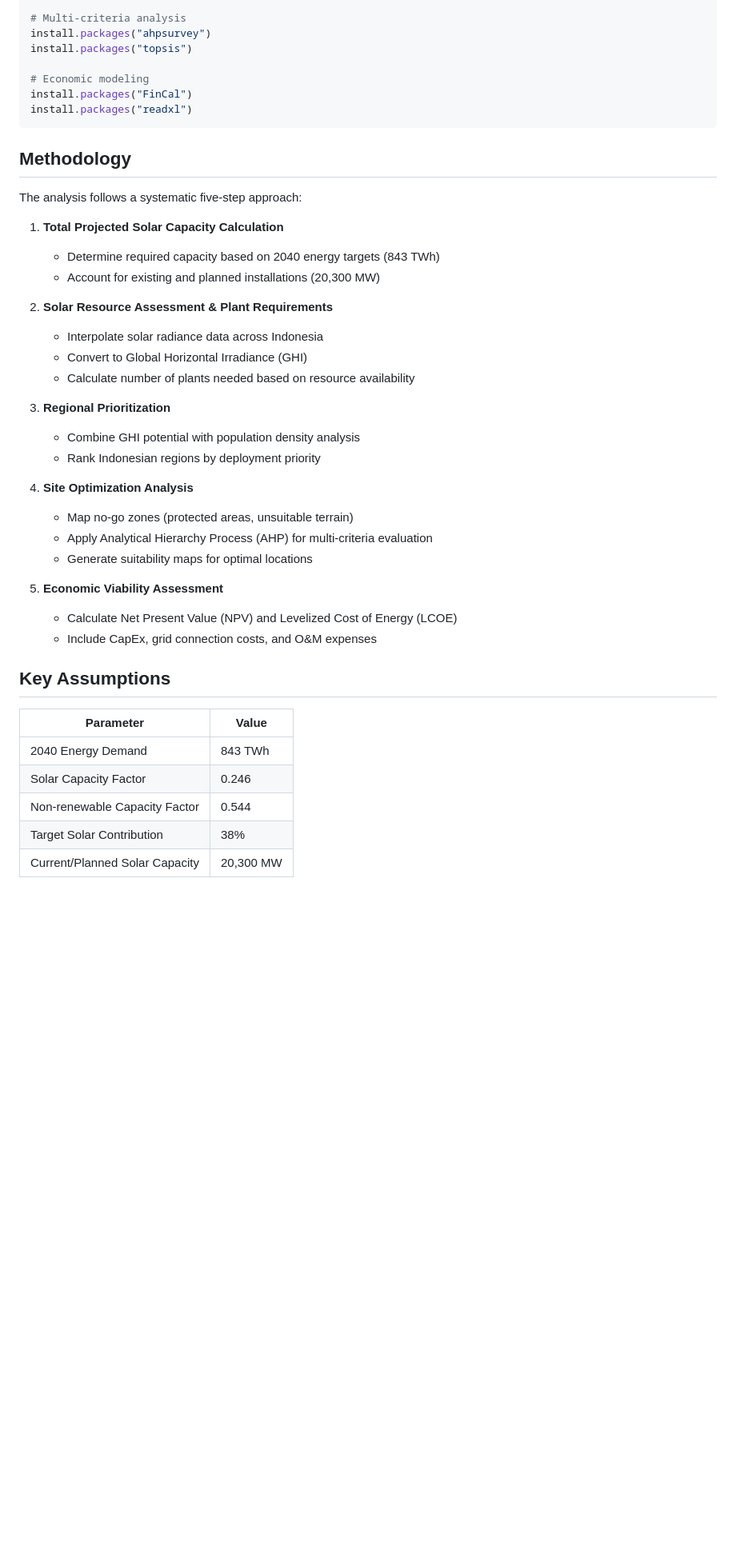
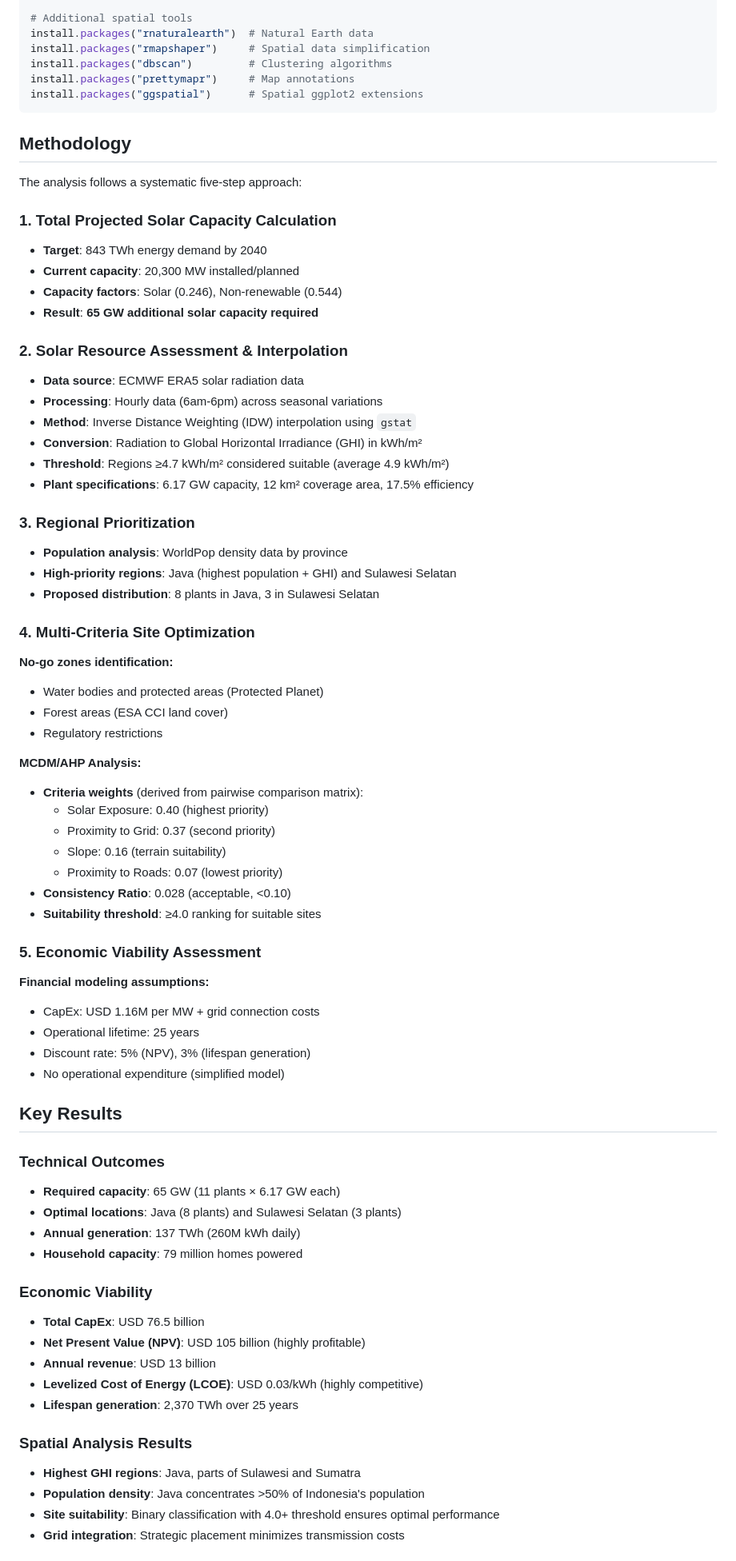
Before and after one commit to Igla-M/Plant-Investment-in-Indonesia-A-De-Carbonised-Electrical-Supply-Vision-to-2040, a Markdown page: README.md, the part around one of its changes. Shown at 80% size. GitHub-like rendering; blank space fills up the shorter version.

````diff
--- a/README.md
+++ b/README.md
@@ -56,46 +73,75 @@ install.packages("dplyr")
 
-# Multi-criteria analysis
-install.packages("ahpsurvey")
-install.packages("topsis")
-
-# Economic modeling
-install.packages("FinCal")
-install.packages("readxl")
+# Additional spatial tools
+install.packages("rnaturalearth")  # Natural Earth data
+install.packages("rmapshaper")     # Spatial data simplification
+install.packages("dbscan")         # Clustering algorithms
+install.packages("prettymapr")     # Map annotations
+install.packages("ggspatial")      # Spatial ggplot2 extensions
 ```
 
 ## Methodology
 
 The analysis follows a systematic five-step approach:
 
-1. **Total Projected Solar Capacity Calculation**
-   - Determine required capacity based on 2040 energy targets (843 TWh)
-   - Account for existing and planned installations (20,300 MW)
+### 1. Total Projected Solar Capacity Calculation
+- **Target**: 843 TWh energy demand by 2040
+- **Current capacity**: 20,300 MW installed/planned
+- **Capacity factors**: Solar (0.246), Non-renewable (0.544)
+- **Result**: **65 GW additional solar capacity required**
 
-2. **Solar Resource Assessment & Plant Requirements**
-   - Interpolate solar radiance data across Indonesia
-   - Convert to Global Horizontal Irradiance (GHI)
-   - Calculate number of plants needed based on resource availability
+### 2. Solar Resource Assessment & Interpolation
+- **Data source**: ECMWF ERA5 solar radiation data
+- **Processing**: Hourly data (6am-6pm) across seasonal variations
+- **Method**: Inverse Distance Weighting (IDW) interpolation using `gstat`
+- **Conversion**: Radiation to Global Horizontal Irradiance (GHI) in kWh/m²
+- **Threshold**: Regions ≥4.7 kWh/m² considered suitable (average 4.9 kWh/m²)
+- **Plant specifications**: 6.17 GW capacity, 12 km² coverage area, 17.5% efficiency
 
-3. **Regional Prioritization**
-   - Combine GHI potential with population density analysis
-   - Rank Indonesian regions by deployment priority
+### 3. Regional Prioritization
+- **Population analysis**: WorldPop density data by province
+- **High-priority regions**: Java (highest population + GHI) and Sulawesi Selatan
+- **Proposed distribution**: 8 plants in Java, 3 in Sulawesi Selatan
 
-4. **Site Optimization Analysis**
-   - Map no-go zones (protected areas, unsuitable terrain)
-   - Apply Analytical Hierarchy Process (AHP) for multi-criteria evaluation
-   - Generate suitability maps for optimal locations
+### 4. Multi-Criteria Site Optimization
+**No-go zones identification:**
+- Water bodies and protected areas (Protected Planet)
+- Forest areas (ESA CCI land cover)
+- Regulatory restrictions
 
-5. **Economic Viability Assessment**
-   - Calculate Net Present Value (NPV) and Levelized Cost of Energy (LCOE)
-   - Include CapEx, grid connection costs, and O&M expenses
+**MCDM/AHP Analysis:**
+- **Criteria weights** (derived from pairwise comparison matrix):
+  - Solar Exposure: 0.40 (highest priority)
+  - Proximity to Grid: 0.37 (second priority)
+  - Slope: 0.16 (terrain suitability)
+  - Proximity to Roads: 0.07 (lowest priority)
+- **Consistency Ratio**: 0.028 (acceptable, <0.10)
+- **Suitability threshold**: ≥4.0 ranking for suitable sites
 
-## Key Assumptions
+### 5. Economic Viability Assessment
+**Financial modeling assumptions:**
+- CapEx: USD 1.16M per MW + grid connection costs
+- Operational lifetime: 25 years
+- Discount rate: 5% (NPV), 3% (lifespan generation)
+- No operational expenditure (simplified model)
 
-| Parameter | Value |
-|-----------|--------|
-| 2040 Energy Demand | 843 TWh |
-| Solar Capacity Factor | 0.246 |
-| Non-renewable Capacity Factor | 0.544 |
-| Target Solar Contribution | 38% |
-| Current/Planned Solar Capacity | 20,300 MW |
+## Key Results
 
+### Technical Outcomes
+- **Required capacity**: 65 GW (11 plants × 6.17 GW each)
+- **Optimal locations**: Java (8 plants) and Sulawesi Selatan (3 plants)
+- **Annual generation**: 137 TWh (260M kWh daily)
+- **Household capacity**: 79 million homes powered
+
+### Economic Viability
+- **Total CapEx**: USD 76.5 billion
+- **Net Present Value (NPV)**: USD 105 billion (highly profitable)
+- **Annual revenue**: USD 13 billion
+- **Levelized Cost of Energy (LCOE)**: USD 0.03/kWh (highly competitive)
+- **Lifespan generation**: 2,370 TWh over 25 years
+
+### Spatial Analysis Results
+- **Highest GHI regions**: Java, parts of Sulawesi and Sumatra
+- **Population density**: Java concentrates >50% of Indonesia's population
+- **Site suitability**: Binary classification with 4.0+ threshold ensures optimal performance
+- **Grid integration**: Strategic placement minimizes transmission costs
+
````
Also changed, not shown: other parts of README.md (+56 -27 lines).
